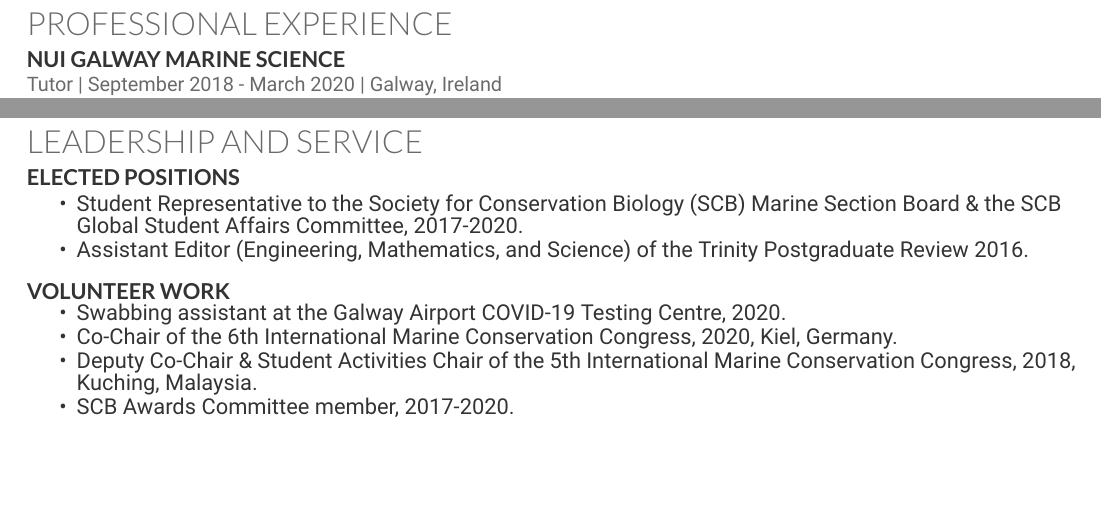
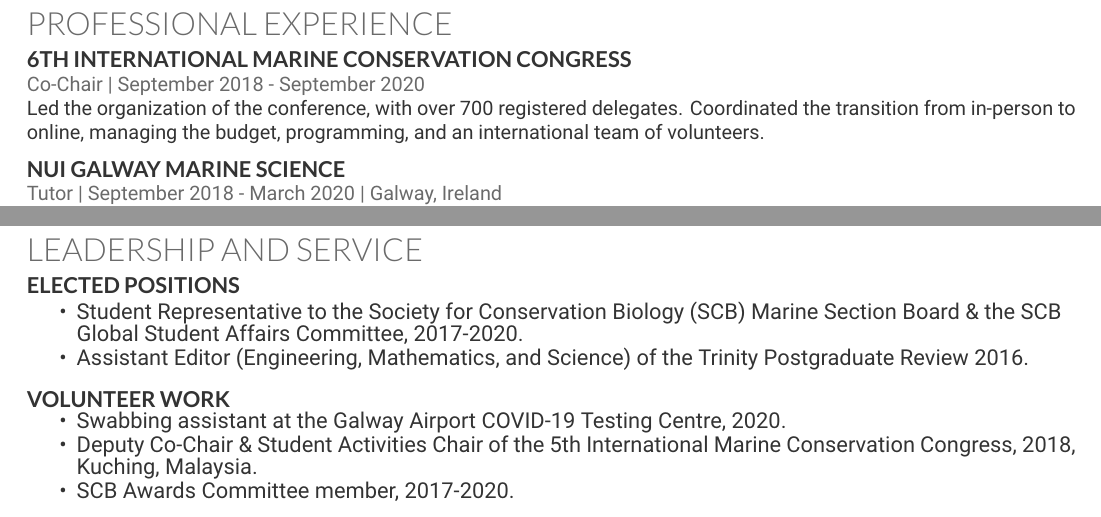
Before and after one commit to sowasser/my-cv, a LaTeX CV (cv.tex): two parts of pages 2 and 3 of 3, joined at a grey line, cut so that both start at the same text, the shorter picture padded with empty space. Compiled offline with XeLaTeX.

Commit message:
Small fixes & moved IMCC6 to professional experience

```diff
--- a/cv.tex
+++ b/cv.tex
@@ -175,6 +176,14 @@
 
 \section{Professional Experience}
 
+\runsubsection{6th International Marine Conservation Congress}
+
+\location{Co-Chair | September 2018 - September 2020}
+Led the organization of the conference, with over 700 registered delegates. Coordinated the transition from in-person to online, managing the budget, programming, and an international team of volunteers.
+
+\sectionspace
+
+%------------------------------------------------
 
 \runsubsection{NUI Galway Marine Science}
 
@@ -292,7 +301,6 @@
 \runsubsection{Volunteer Work}
 \begin{tightitemize}
 \item Swabbing assistant at the Galway Airport COVID-19 Testing Centre, 2020.
-\item Co-Chair of the 6th International Marine Conservation Congress, 2020, Kiel, Germany.
 \item Deputy Co-Chair \& Student Activities Chair of the 5th International Marine Conservation Congress, 2018, Kuching, Malaysia.
 \item SCB Awards Committee member, 2017-2020.
 \end{tightitemize}
```
Also changed, not shown: cv.tex (5 more changed lines).
